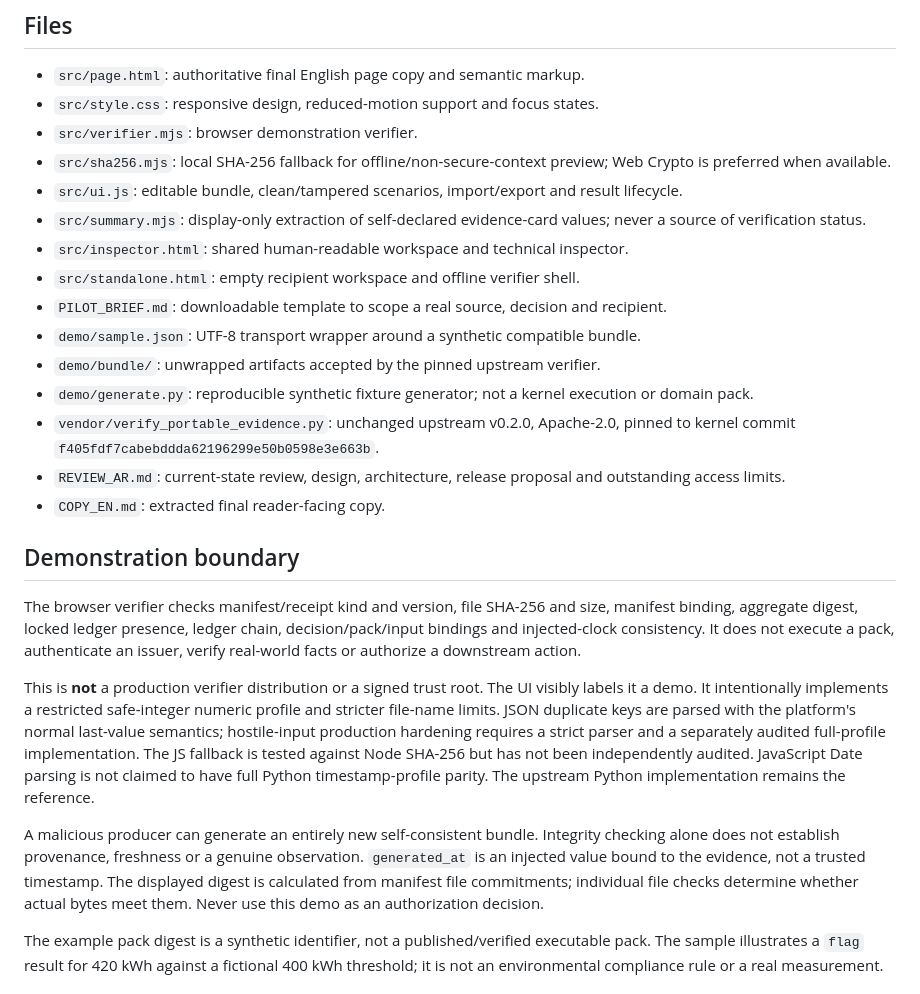
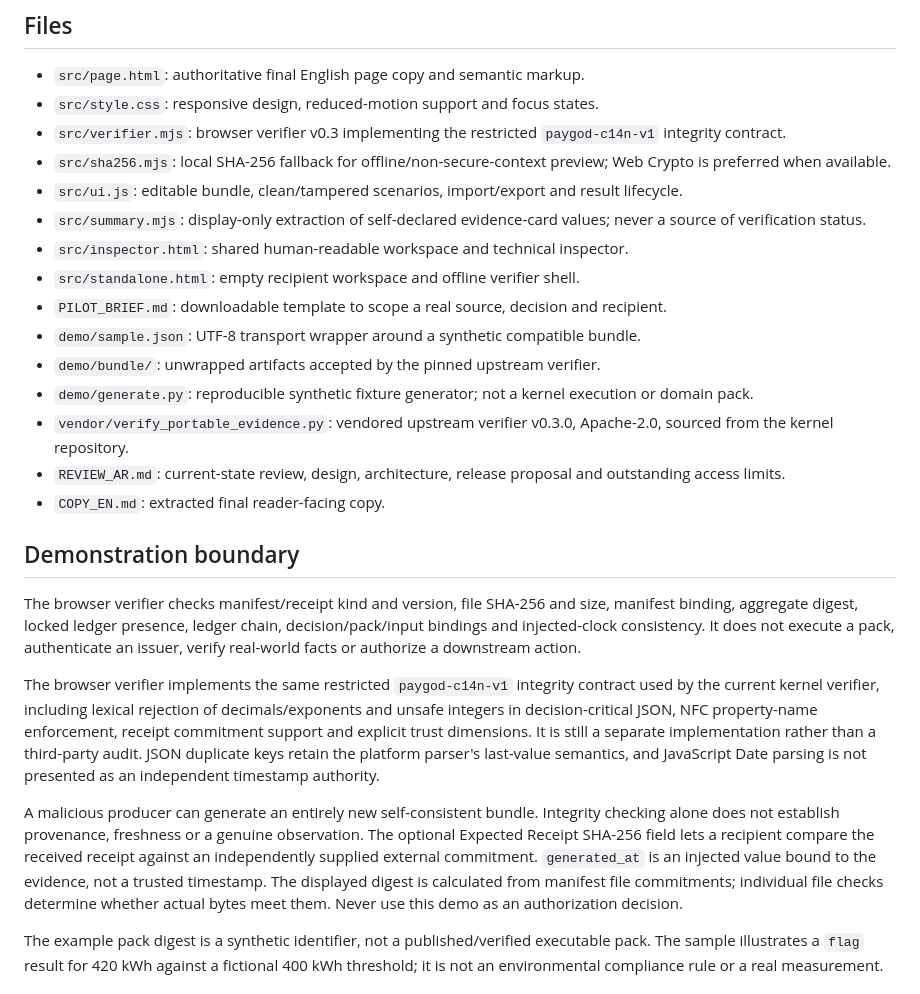
Before and after one commit to hamadalmunyif/paygod-cloud-starter, a Markdown page: website/README.md, the part around the change. Drawn GitHub-style.

Commit message:
docs(website): document verifier v0.3 trust boundary

```diff
--- a/website/README.md
+++ b/website/README.md
@@ -44,7 +44,7 @@ The recipient edition embeds no fixture, calls no producer API, and uses no cook
 
 - `src/page.html`: authoritative final English page copy and semantic markup.
 - `src/style.css`: responsive design, reduced-motion support and focus states.
-- `src/verifier.mjs`: browser demonstration verifier.
+- `src/verifier.mjs`: browser verifier v0.3 implementing the restricted `paygod-c14n-v1` integrity contract.
 - `src/sha256.mjs`: local SHA-256 fallback for offline/non-secure-context preview; Web Crypto is preferred when available.
 - `src/ui.js`: editable bundle, clean/tampered scenarios, import/export and result lifecycle.
 - `src/summary.mjs`: display-only extraction of self-declared evidence-card values; never a source of verification status.
@@ -54,7 +54,7 @@ The recipient edition embeds no fixture, calls no producer API, and uses no cook
 - `demo/sample.json`: UTF-8 transport wrapper around a synthetic compatible bundle.
 - `demo/bundle/`: unwrapped artifacts accepted by the pinned upstream verifier.
 - `demo/generate.py`: reproducible synthetic fixture generator; not a kernel execution or domain pack.
-- `vendor/verify_portable_evidence.py`: unchanged upstream v0.2.0, Apache-2.0, pinned to kernel commit `f405fdf7cabebddda62196299e50b0598e3e663b`.
+- `vendor/verify_portable_evidence.py`: vendored upstream verifier v0.3.0, Apache-2.0, sourced from the kernel repository.
 - `REVIEW_AR.md`: current-state review, design, architecture, release proposal and outstanding access limits.
 - `COPY_EN.md`: extracted final reader-facing copy.
 
@@ -62,9 +62,9 @@ The recipient edition embeds no fixture, calls no producer API, and uses no cook
 
 The browser verifier checks manifest/receipt kind and version, file SHA-256 and size, manifest binding, aggregate digest, locked ledger presence, ledger chain, decision/pack/input bindings and injected-clock consistency. It does not execute a pack, authenticate an issuer, verify real-world facts or authorize a downstream action.
 
-This is **not** a production verifier distribution or a signed trust root. The UI visibly labels it a demo. It intentionally implements a restricted safe-integer numeric profile and stricter file-name limits. JSON duplicate keys are parsed with the platform's normal last-value semantics; hostile-input production hardening requires a strict parser and a separately audited full-profile implementation. The JS fallback is tested against Node SHA-256 but has not been independently audited. JavaScript Date parsing is not claimed to have full Python timestamp-profile parity. The upstream Python implementation remains the reference.
+The browser verifier implements the same restricted `paygod-c14n-v1` integrity contract used by the current kernel verifier, including lexical rejection of decimals/exponents and unsafe integers in decision-critical JSON, NFC property-name enforcement, receipt commitment support and explicit trust dimensions. It is still a separate implementation rather than a third-party audit. JSON duplicate keys retain the platform parser's last-value semantics, and JavaScript Date parsing is not presented as an independent timestamp authority.
 
-A malicious producer can generate an entirely new self-consistent bundle. Integrity checking alone does not establish provenance, freshness or a genuine observation. `generated_at` is an injected value bound to the evidence, not a trusted timestamp. The displayed digest is calculated from manifest file commitments; individual file checks determine whether actual bytes meet them. Never use this demo as an authorization decision.
+A malicious producer can generate an entirely new self-consistent bundle. Integrity checking alone does not establish provenance, freshness or a genuine observation. The optional Expected Receipt SHA-256 field lets a recipient compare the received receipt against an independently supplied external commitment. `generated_at` is an injected value bound to the evidence, not a trusted timestamp. The displayed digest is calculated from manifest file commitments; individual file checks determine whether actual bytes meet them. Never use this demo as an authorization decision.
 
 The example pack digest is a synthetic identifier, not a published/verified executable pack. The sample illustrates a `flag` result for 420 kWh against a fictional 400 kWh threshold; it is not an environmental compliance rule or a real measurement.
 
```
